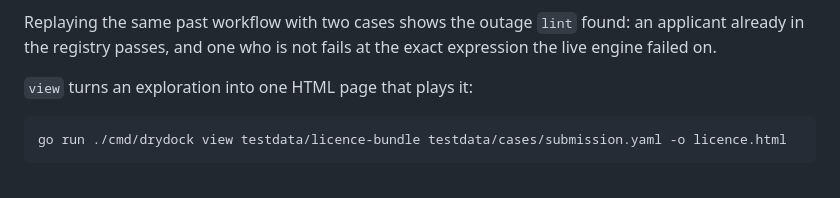
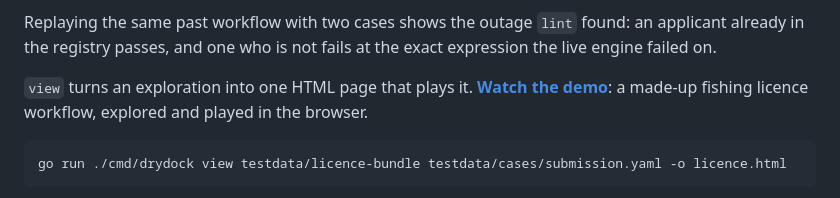
Before and after one commit to sivscriptt/drydock, a Markdown page: README.md, the part around the change. GitHub-like rendering.

Commit message:
Add a live demo of the viewer

````diff
--- a/README.md
+++ b/README.md
@@ -55,7 +55,7 @@ Anything the case leaves out is reported, never guessed: a task with no decision
 
 Replaying the same past workflow with two cases shows the outage `lint` found: an applicant already in the registry passes, and one who is not fails at the exact expression the live engine failed on.
 
-`view` turns an exploration into one HTML page that plays it:
+`view` turns an exploration into one HTML page that plays it. **[Watch the demo](https://sivscriptt.github.io/drydock/demo/)**: a made-up fishing licence workflow, explored and played in the browser.
 
 ```bash
 go run ./cmd/drydock view testdata/licence-bundle testdata/cases/submission.yaml -o licence.html
````
